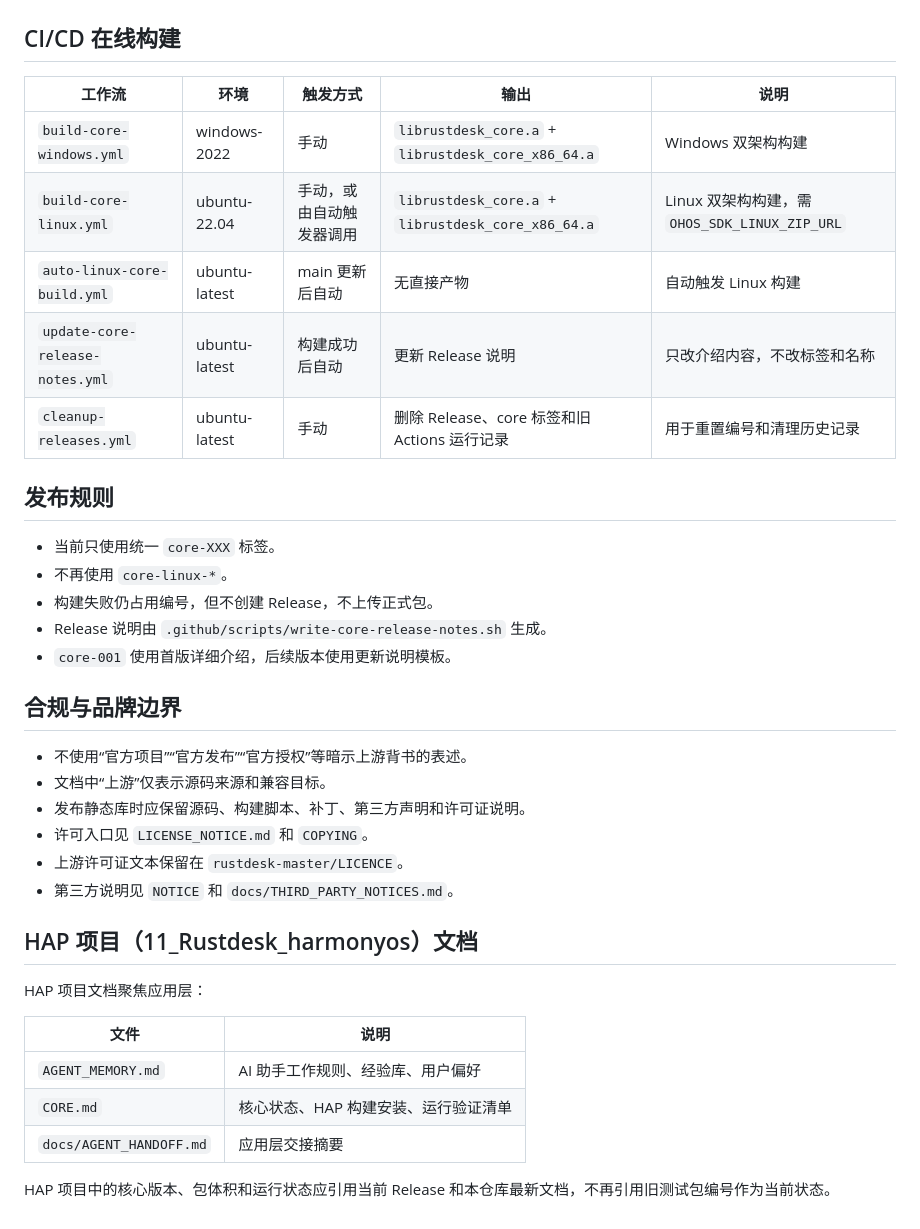
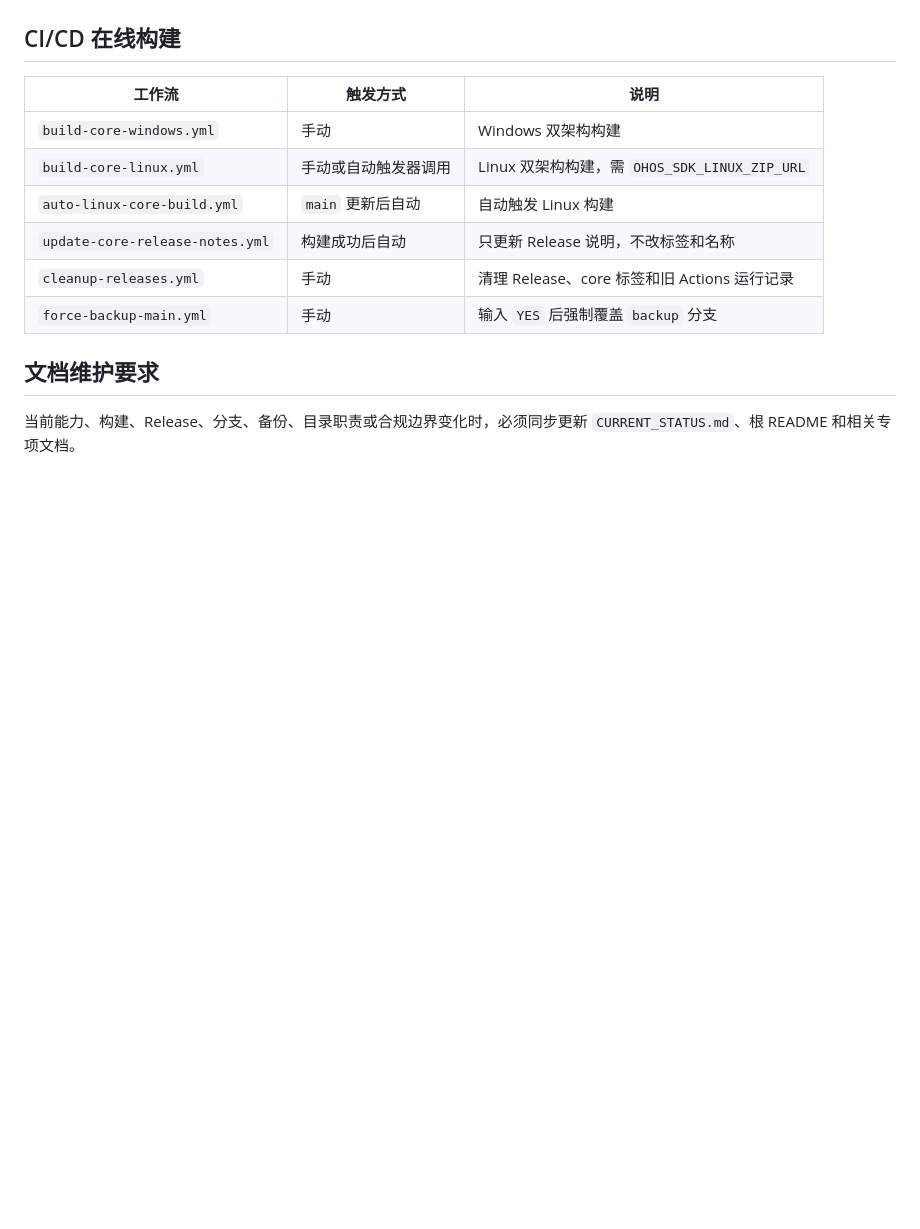
Before and after one commit to liyan-lucky/librustdesk_core, a Markdown page: docs/README.md, the part around one of its changes. GitHub-like rendering; blank space fills up the shorter version.

```diff
--- a/docs/README.md
+++ b/docs/README.md
@@ -62,39 +52,15 @@
 
 ## CI/CD 在线构建
 
-| 工作流 | 环境 | 触发方式 | 输出 | 说明 |
-|--------|------|----------|------|------|
-| `build-core-windows.yml` | windows-2022 | 手动 | `librustdesk_core.a` + `librustdesk_core_x86_64.a` | Windows 双架构构建 |
-| `build-core-linux.yml` | ubuntu-22.04 | 手动，或由自动触发器调用 | `librustdesk_core.a` + `librustdesk_core_x86_64.a` | Linux 双架构构建，需 `OHOS_SDK_LINUX_ZIP_URL` |
-| `auto-linux-core-build.yml` | ubuntu-latest | main 更新后自动 | 无直接产物 | 自动触发 Linux 构建 |
-| `update-core-release-notes.yml` | ubuntu-latest | 构建成功后自动 | 更新 Release 说明 | 只改介绍内容，不改标签和名称 |
-| `cleanup-releases.yml` | ubuntu-latest | 手动 | 删除 Release、core 标签和旧 Actions 运行记录 | 用于重置编号和清理历史记录 |
+| 工作流 | 触发方式 | 说明 |
+|--------|----------|------|
+| `build-core-windows.yml` | 手动 | Windows 双架构构建 |
+| `build-core-linux.yml` | 手动或自动触发器调用 | Linux 双架构构建，需 `OHOS_SDK_LINUX_ZIP_URL` |
+| `auto-linux-core-build.yml` | `main` 更新后自动 | 自动触发 Linux 构建 |
+| `update-core-release-notes.yml` | 构建成功后自动 | 只更新 Release 说明，不改标签和名称 |
+| `cleanup-releases.yml` | 手动 | 清理 Release、core 标签和旧 Actions 运行记录 |
+| `force-backup-main.yml` | 手动 | 输入 `YES` 后强制覆盖 `backup` 分支 |
 
-## 发布规则
+## 文档维护要求
 
-- 当前只使用统一 `core-XXX` 标签。
-- 不再使用 `core-linux-*`。
-- 构建失败仍占用编号，但不创建 Release，不上传正式包。
-- Release 说明由 `.github/scripts/write-core-release-notes.sh` 生成。
-- `core-001` 使用首版详细介绍，后续版本使用更新说明模板。
-
-## 合规与品牌边界
-
-- 不使用“官方项目”“官方发布”“官方授权”等暗示上游背书的表述。
-- 文档中“上游”仅表示源码来源和兼容目标。
-- 发布静态库时应保留源码、构建脚本、补丁、第三方声明和许可证说明。
-- 许可入口见 `LICENSE_NOTICE.md` 和 `COPYING`。
-- 上游许可证文本保留在 `rustdesk-master/LICENCE`。
-- 第三方说明见 `NOTICE` 和 `docs/THIRD_PARTY_NOTICES.md`。
-
-## HAP 项目（11_Rustdesk_harmonyos）文档
-
-HAP 项目文档聚焦应用层：
-
-| 文件 | 说明 |
-|------|------|
-| `AGENT_MEMORY.md` | AI 助手工作规则、经验库、用户偏好 |
-| `CORE.md` | 核心状态、HAP 构建安装、运行验证清单 |
-| `docs/AGENT_HANDOFF.md` | 应用层交接摘要 |
-
-HAP 项目中的核心版本、包体积和运行状态应引用当前 Release 和本仓库最新文档，不再引用旧测试包编号作为当前状态。
+当前能力、构建、Release、分支、备份、目录职责或合规边界变化时，必须同步更新 `CURRENT_STATUS.md`、根 README 和相关专项文档。
```
Also changed, not shown: other parts of docs/README.md (+20 -30 lines).
